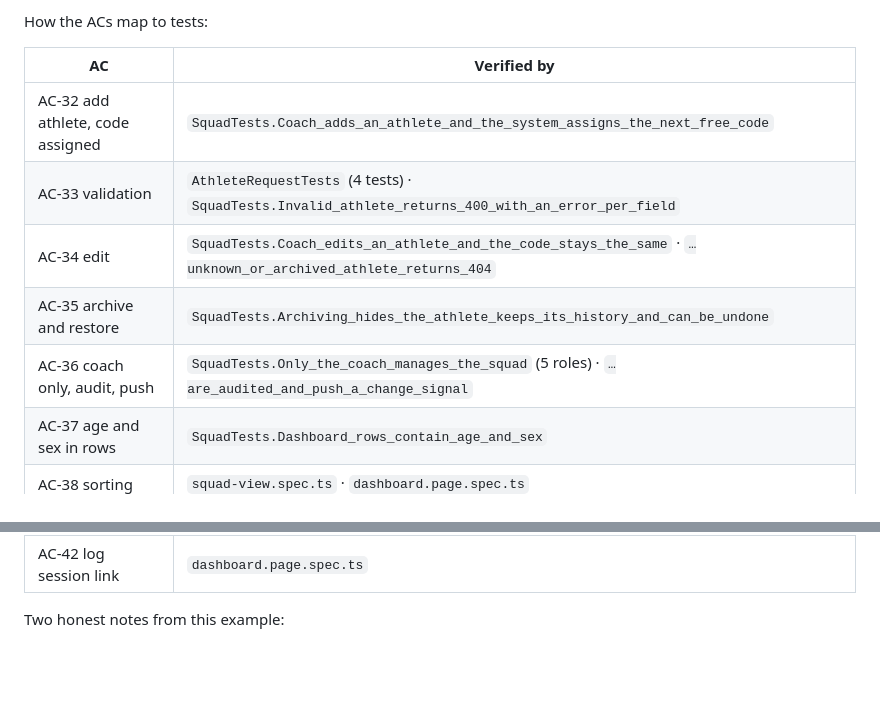
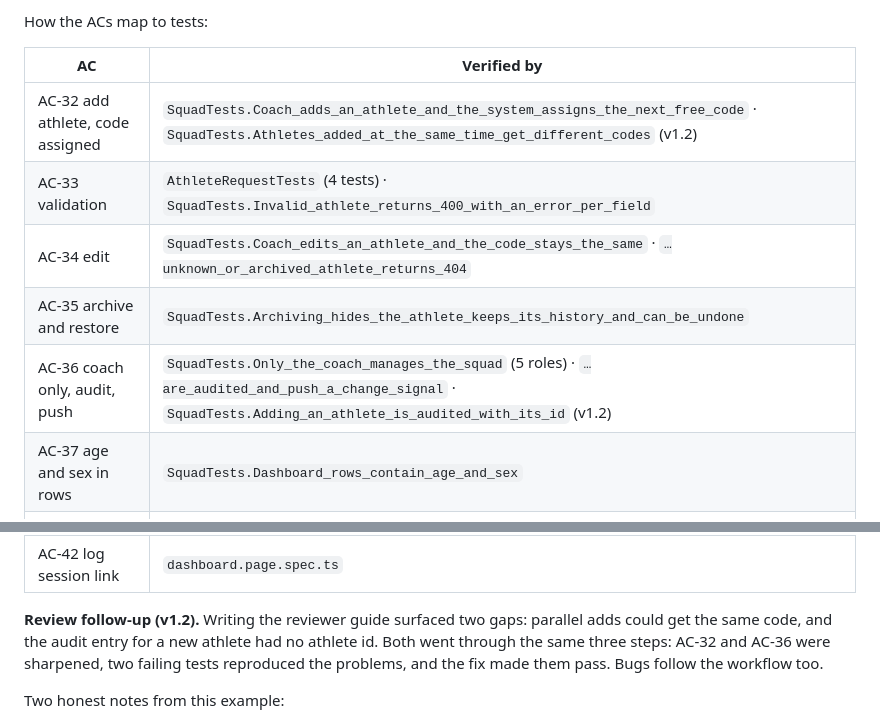
Before and after one commit to EdonBytyqi/athlete-day, a Markdown page: docs/spec/SPEC-DRIVEN-DEVELOPMENT.md, 2 parts joined by grey strips. Rendered like a GitHub page; blank space fills up the shorter version.

Commit message:
docs: reflect the v1.2 fixes in the reviewer and spec-driven guides
Co-Authored-By: Claude Opus 5.5 <noreply@anthropic.com>

```diff
--- a/docs/spec/SPEC-DRIVEN-DEVELOPMENT.md
+++ b/docs/spec/SPEC-DRIVEN-DEVELOPMENT.md
@@ -130,17 +130,21 @@ How the ACs map to tests:
 
 | AC | Verified by |
 |---|---|
-| AC-32 add athlete, code assigned | `SquadTests.Coach_adds_an_athlete_and_the_system_assigns_the_next_free_code` |
+| AC-32 add athlete, code assigned | `SquadTests.Coach_adds_an_athlete_and_the_system_assigns_the_next_free_code` · `SquadTests.Athletes_added_at_the_same_time_get_different_codes` (v1.2) |
 | AC-33 validation | `AthleteRequestTests` (4 tests) · `SquadTests.Invalid_athlete_returns_400_with_an_error_per_field` |
 | AC-34 edit | `SquadTests.Coach_edits_an_athlete_and_the_code_stays_the_same` · `…unknown_or_archived_athlete_returns_404` |
 | AC-35 archive and restore | `SquadTests.Archiving_hides_the_athlete_keeps_its_history_and_can_be_undone` |
-| AC-36 coach only, audit, push | `SquadTests.Only_the_coach_manages_the_squad` (5 roles) · `…are_audited_and_push_a_change_signal` |
+| AC-36 coach only, audit, push | `SquadTests.Only_the_coach_manages_the_squad` (5 roles) · `…are_audited_and_push_a_change_signal` · `SquadTests.Adding_an_athlete_is_audited_with_its_id` (v1.2) |
 | AC-37 age and sex in rows | `SquadTests.Dashboard_rows_contain_age_and_sex` |
 | AC-38 sorting | `squad-view.spec.ts` · `dashboard.page.spec.ts` |
 | AC-39 search and filter | `squad-view.spec.ts` · `dashboard.page.spec.ts` |
 | AC-40 plain-language headers | `dashboard.page.spec.ts` |
 | AC-41 coach actions, confirm, Undo | `dashboard.page.spec.ts` (3 tests) |
 | AC-42 log session link | `dashboard.page.spec.ts` |
+
+**Review follow-up (v1.2).** Writing the reviewer guide surfaced two gaps: parallel adds could get the same code, and
+the audit entry for a new athlete had no athlete id. Both went through the same three steps: AC-32 and AC-36 were
+sharpened, two failing tests reproduced the problems, and the fix made them pass. Bugs follow the workflow too.
 
 Two honest notes from this example:
 
```
Also changed, not shown: docs/REVIEWER-GUIDE.md (+4 -7 lines).
